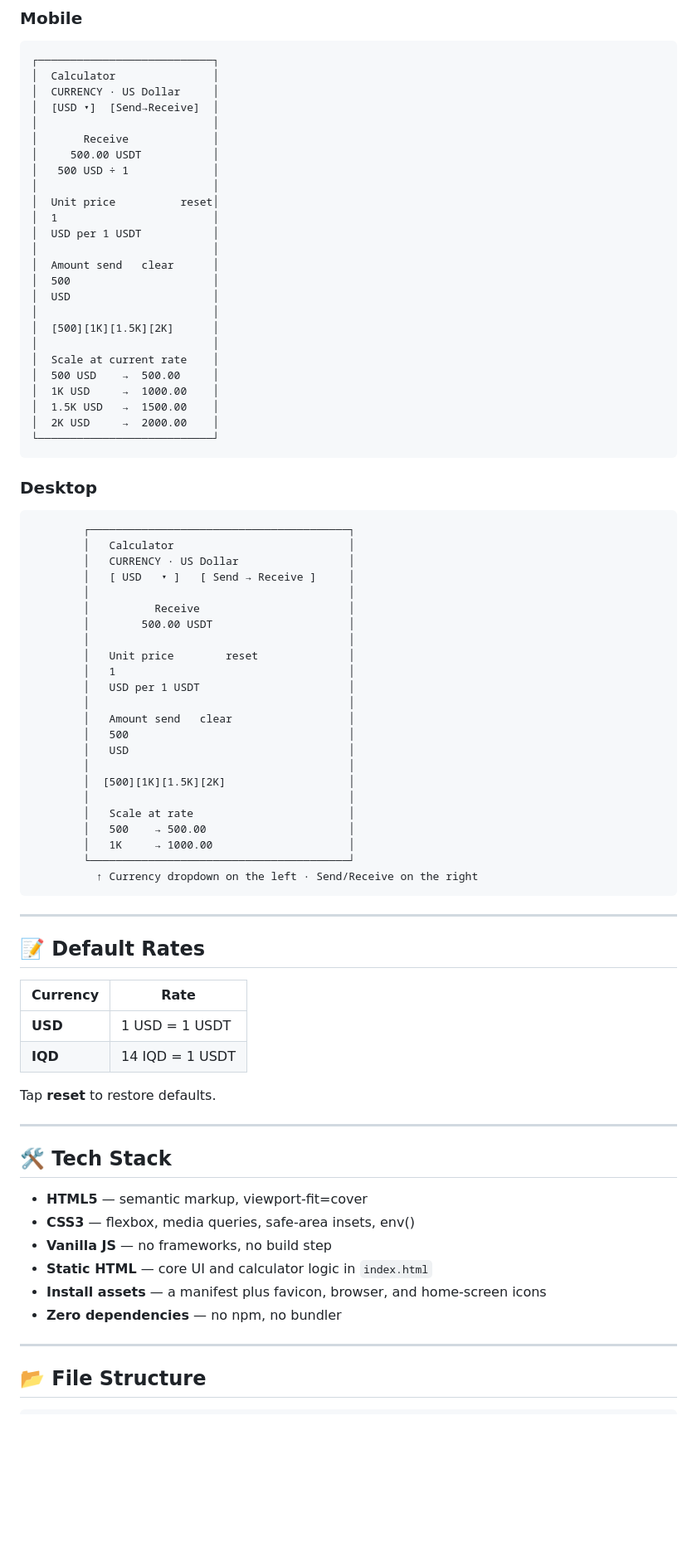
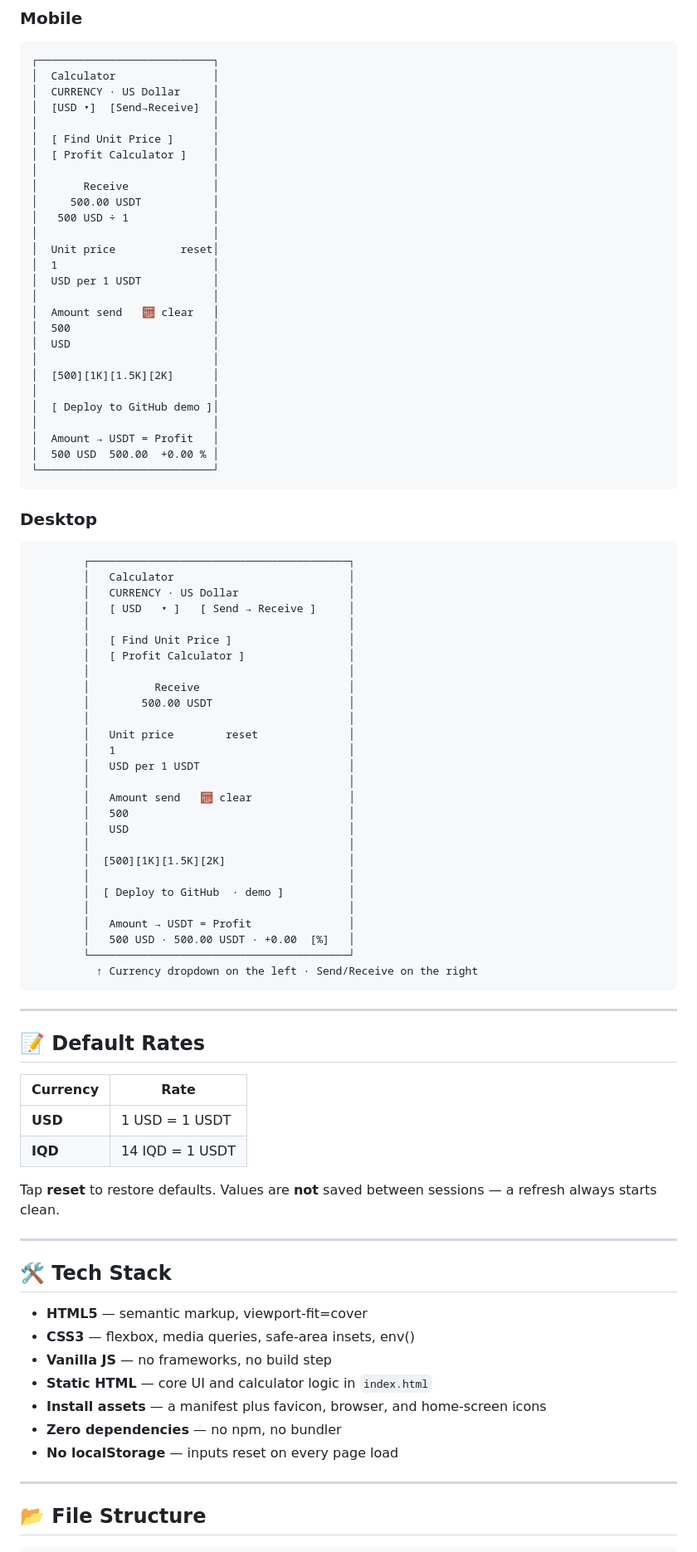
Before and after one commit to sarakmacbook/calculator_Exchange_V2, a Markdown page: README.md, the part around one of its changes. Shown at 83% size. Rendered like a GitHub page; blank space fills up the shorter version.

````diff
--- a/README.md
+++ b/README.md
@@ -166,6 +199,9 @@ Upload `index.html` together with `manifest.webmanifest` and the icon files —
 │  CURRENCY · US Dollar     │
 │  [USD ▾]  [Send→Receive]  │
 │                           │
+│  [ Find Unit Price ]      │
+│  [ Profit Calculator ]    │
+│                           │
 │       Receive             │
 │     500.00 USDT           │
 │   500 USD ÷ 1             │
@@ -174,17 +210,16 @@ Upload `index.html` together with `manifest.webmanifest` and the icon files —
 │  1                        │
 │  USD per 1 USDT           │
 │                           │
-│  Amount send   clear      │
+│  Amount send   🧮 clear   │
 │  500                      │
 │  USD                      │
 │                           │
 │  [500][1K][1.5K][2K]      │
 │                           │
-│  Scale at current rate    │
-│  500 USD    →  500.00     │
-│  1K USD     →  1000.00    │
-│  1.5K USD   →  1500.00    │
-│  2K USD     →  2000.00    │
+│  [ Deploy to GitHub demo ]│
+│                           │
+│  Amount → USDT = Profit   │
+│  500 USD  500.00  +0.00 % │
 └───────────────────────────┘
 ```
 
@@ -195,6 +230,9 @@ Upload `index.html` together with `manifest.webmanifest` and the icon files —
         │   CURRENCY · US Dollar                 │
         │   [ USD   ▾ ]   [ Send → Receive ]     │
         │                                        │
+        │   [ Find Unit Price ]                  │
+        │   [ Profit Calculator ]                │
+        │                                        │
         │          Receive                       │
         │        500.00 USDT                     │
         │                                        │
@@ -202,15 +240,16 @@ Upload `index.html` together with `manifest.webmanifest` and the icon files —
         │   1                                    │
         │   USD per 1 USDT                       │
         │                                        │
-        │   Amount send   clear                  │
+        │   Amount send   🧮 clear               │
         │   500                                  │
         │   USD                                  │
         │                                        │
         │  [500][1K][1.5K][2K]                   │
         │                                        │
-        │   Scale at rate                        │
-        │   500    → 500.00                      │
-        │   1K     → 1000.00                     │
+        │  [ Deploy to GitHub  · demo ]          │
+        │                                        │
+        │   Amount → USDT = Profit               │
+        │   500 USD · 500.00 USDT · +0.00  [%]   │
         └────────────────────────────────────────┘
           ↑ Currency dropdown on the left · Send/Receive on the right
 ```
@@ -224,7 +263,7 @@ Upload `index.html` together with `manifest.webmanifest` and the icon files —
 | **USD** | 1 USD = 1 USDT |
 | **IQD** | 14 IQD = 1 USDT |
 
-Tap **reset** to restore defaults.
+Tap **reset** to restore defaults. Values are **not** saved between sessions — a refresh always starts clean.
 
 ---
 
@@ -236,6 +275,7 @@ Tap **reset** to restore defaults.
 - **Static HTML** — core UI and calculator logic in `index.html`
 - **Install assets** — a manifest plus favicon, browser, and home-screen icons
 - **Zero dependencies** — no npm, no bundler
+- **No localStorage** — inputs reset on every page load
 
 ---
 
````
Also changed, not shown: other parts of README.md (+61 -5 lines).
